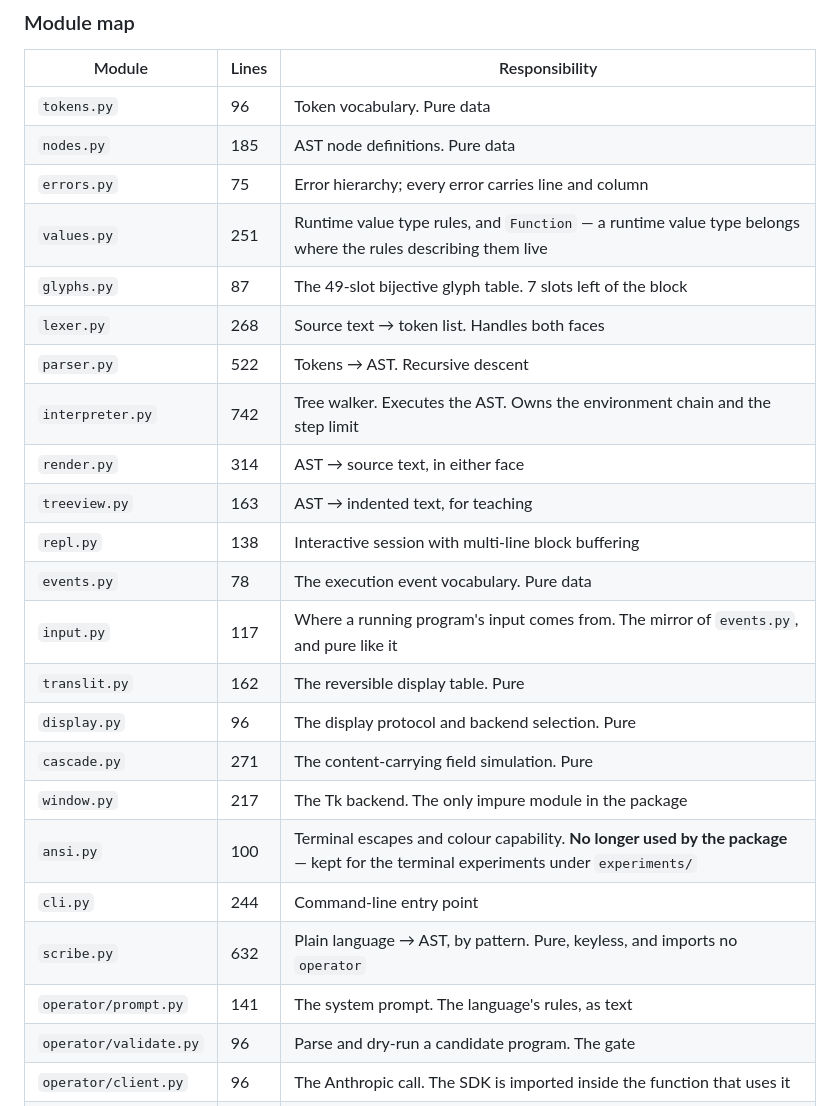
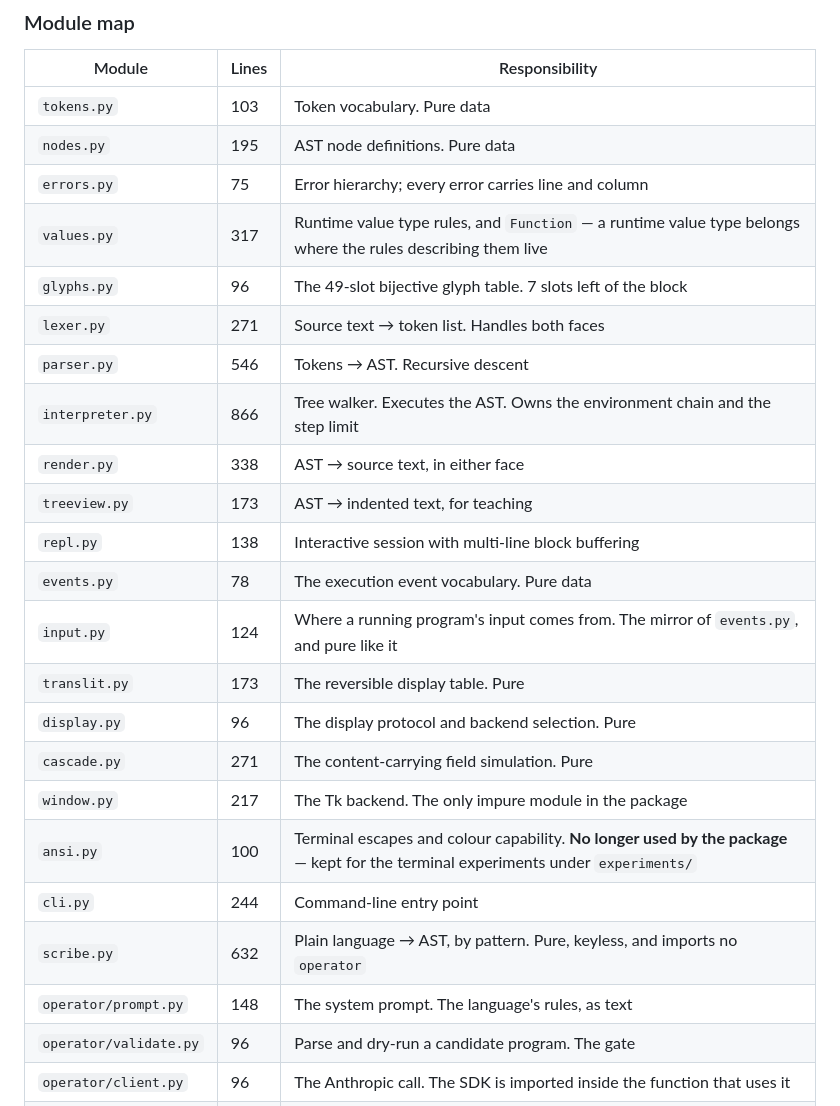
Before and after one commit to renilsonjr/matrixlang, a Markdown page: docs/TECHNICAL-OVERVIEW.md, the part around the change. Rendered like a GitHub page.

Commit message:
docs: re-count every module the dictionary branch touched
The module map's line counts were stale on twelve rows. Each was
re-counted from the file rather than copied from the review: five rows
the review did not list — tokens.py, treeview.py, input.py, translit.py
and operator/prompt.py — had also drifted, and scribe.py's 632 happens
to be right again despite the file changing.

The rows the branch never touched are unchanged and were checked, as were
the five outside-the-package rows, which are all still exact.

```diff
--- a/docs/TECHNICAL-OVERVIEW.md
+++ b/docs/TECHNICAL-OVERVIEW.md
@@ -86,27 +86,27 @@ anything about the language, which is the whole point of the split.
 
 | Module | Lines | Responsibility |
 | --- | --- | --- |
-| `tokens.py` | 96 | Token vocabulary. Pure data |
-| `nodes.py` | 185 | AST node definitions. Pure data |
+| `tokens.py` | 103 | Token vocabulary. Pure data |
+| `nodes.py` | 195 | AST node definitions. Pure data |
 | `errors.py` | 75 | Error hierarchy; every error carries line and column |
-| `values.py` | 251 | Runtime value type rules, and `Function` — a runtime value type belongs where the rules describing them live |
-| `glyphs.py` | 87 | The 49-slot bijective glyph table. 7 slots left of the block |
-| `lexer.py` | 268 | Source text → token list. Handles both faces |
-| `parser.py` | 522 | Tokens → AST. Recursive descent |
-| `interpreter.py` | 742 | Tree walker. Executes the AST. Owns the environment chain and the step limit |
-| `render.py` | 314 | AST → source text, in either face |
-| `treeview.py` | 163 | AST → indented text, for teaching |
+| `values.py` | 317 | Runtime value type rules, and `Function` — a runtime value type belongs where the rules describing them live |
+| `glyphs.py` | 96 | The 49-slot bijective glyph table. 7 slots left of the block |
+| `lexer.py` | 271 | Source text → token list. Handles both faces |
+| `parser.py` | 546 | Tokens → AST. Recursive descent |
+| `interpreter.py` | 866 | Tree walker. Executes the AST. Owns the environment chain and the step limit |
+| `render.py` | 338 | AST → source text, in either face |
+| `treeview.py` | 173 | AST → indented text, for teaching |
 | `repl.py` | 138 | Interactive session with multi-line block buffering |
 | `events.py` | 78 | The execution event vocabulary. Pure data |
-| `input.py` | 117 | Where a running program's input comes from. The mirror of `events.py`, and pure like it |
-| `translit.py` | 162 | The reversible display table. Pure |
+| `input.py` | 124 | Where a running program's input comes from. The mirror of `events.py`, and pure like it |
+| `translit.py` | 173 | The reversible display table. Pure |
 | `display.py` | 96 | The display protocol and backend selection. Pure |
 | `cascade.py` | 271 | The content-carrying field simulation. Pure |
 | `window.py` | 217 | The Tk backend. The only impure module in the package |
 | `ansi.py` | 100 | Terminal escapes and colour capability. **No longer used by the package** — kept for the terminal experiments under `experiments/` |
 | `cli.py` | 244 | Command-line entry point |
 | `scribe.py` | 632 | Plain language → AST, by pattern. Pure, keyless, and imports no `operator` |
-| `operator/prompt.py` | 141 | The system prompt. The language's rules, as text |
+| `operator/prompt.py` | 148 | The system prompt. The language's rules, as text |
 | `operator/validate.py` | 96 | Parse and dry-run a candidate program. The gate |
 | `operator/client.py` | 96 | The Anthropic call. The SDK is imported inside the function that uses it |
 | `operator/loop.py` | 124 | Ask, validate, feed the diagnostic back, retry — at most three times |
```
